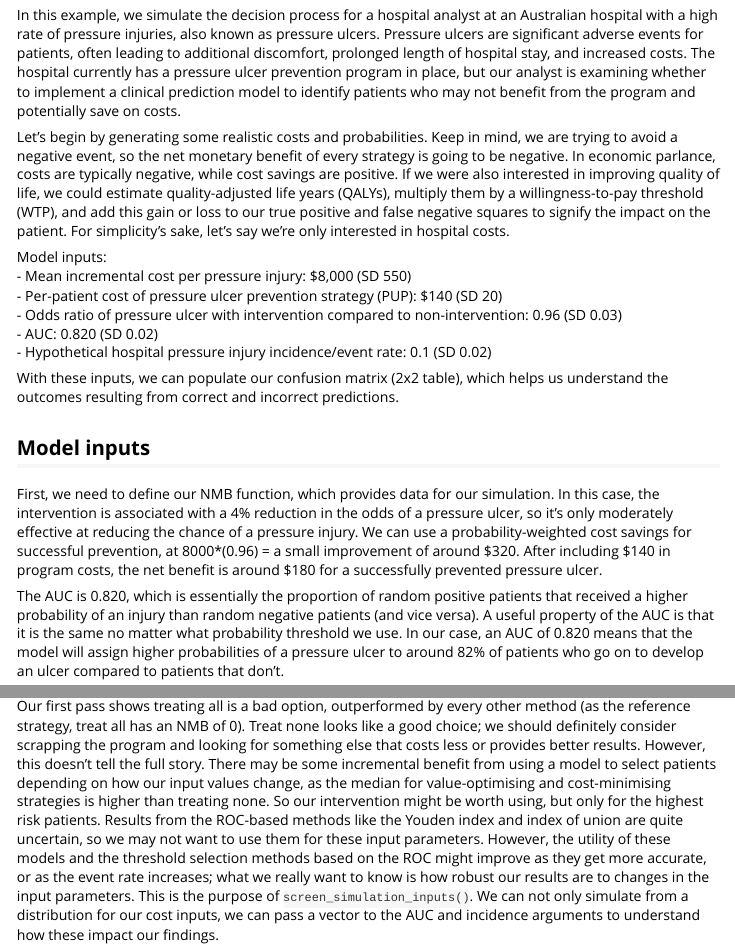
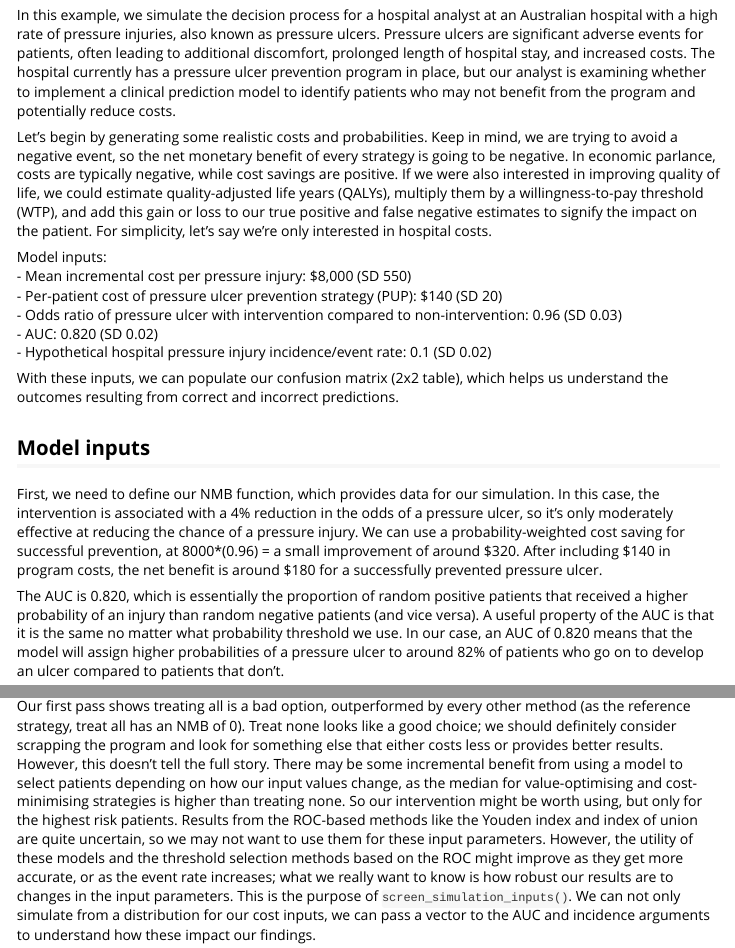
Before and after one commit to ropensci/predictNMB, an R Markdown document (vignettes/detailed-example.Rmd): the page in a window 1100 px wide, from 310 px down, and a second part further down, joined at a grey line. Rendered offline with R 4.5, knitr and Pandoc, with nearby package versions; code that draws random numbers runs with fixed seeds of ours; some code elsewhere in the file could not run offline; long lines of code are wrapped; common packages that the code uses without loading them are loaded.

Commit message:
Update detailed-example.Rmd
Co-Authored-By: cramb <23515524+cramb@users.noreply.github.com>

````diff
--- a/vignettes/detailed-example.Rmd
+++ b/vignettes/detailed-example.Rmd
@@ -25,9 +25,9 @@ library(parallel)
 
 Economic analysis typically combines information from a variety of sources, including randomised controlled trials, costing studies, and local data. An advantage of simulation is that it can estimate the utility of a proposed intervention prior to implementation.
 
-In this example, we simulate the decision process for a hospital analyst at an Australian hospital with a high rate of pressure injuries, also known as pressure ulcers. Pressure ulcers are significant adverse events for patients, often leading to additional discomfort, prolonged length of hospital stay, and increased costs. The hospital currently has a pressure ulcer prevention program in place, but our analyst is examining whether to implement a clinical prediction model to identify patients who may not benefit from the program and potentially save on costs.
+In this example, we simulate the decision process for a hospital analyst at an Australian hospital with a high rate of pressure injuries, also known as pressure ulcers. Pressure ulcers are significant adverse events for patients, often leading to additional discomfort, prolonged length of hospital stay, and increased costs. The hospital currently has a pressure ulcer prevention program in place, but our analyst is examining whether to implement a clinical prediction model to identify patients who may not benefit from the program and potentially reduce costs.
 
-Let's begin by generating some realistic costs and probabilities. Keep in mind, we are trying to avoid a negative event, so the net monetary benefit of every strategy is going to be negative. In economic parlance, costs are typically negative, while cost savings are positive. If we were also interested in improving quality of life, we could estimate quality-adjusted life years (QALYs), multiply them by a willingness-to-pay threshold (WTP), and add this gain or loss to our true positive and false negative squares to signify the impact on the patient. For simplicity's sake, let's say we're only interested in hospital costs.
+Let's begin by generating some realistic costs and probabilities. Keep in mind, we are trying to avoid a negative event, so the net monetary benefit of every strategy is going to be negative. In economic parlance, costs are typically negative, while cost savings are positive. If we were also interested in improving quality of life, we could estimate quality-adjusted life years (QALYs), multiply them by a willingness-to-pay threshold (WTP), and add this gain or loss to our true positive and false negative estimates to signify the impact on the patient. For simplicity, let's say we're only interested in hospital costs.
 
 Model inputs:
 <br>
@@ -91,7 +91,7 @@ plot(nmb_simulation, what = "cutpoints") # Demonstrates the range of selected cu
 plot(nmb_simulation, what = "inb", inb_ref_col = "all") # Compares the incremental benefit of each alternate strategy to our current practice (treat all)
 ```
 
-Our first pass shows treating all is a bad option, outperformed by every other method (as the reference strategy, treat all has an NMB of 0). Treat none looks like a good choice; we should definitely consider scrapping the program and looking for something else that costs less or provides better results. However, this doesn't tell the full story. There may be some incremental benefit from using a model to select patients depending on how our input values change, as the median for value-optimising and cost-minimising strategies is higher than treating none. So our intervention might be worth using, but only for the highest risk patients.
+Our first pass shows treating all is a bad option, outperformed by every other method (as the reference strategy, treat all has an NMB of 0). Treat none looks like a good choice; we should definitely consider scrapping the program and look for something else that either costs less or provides better results. However, this doesn't tell the full story. There may be some incremental benefit from using a model to select patients depending on how our input values change, as the median for value-optimising and cost-minimising strategies is higher than treating none. So our intervention might be worth using, but only for the highest risk patients.
 Results from the ROC-based methods like the Youden index and index of union are quite uncertain, so we may not want to use them for these input parameters. However, the utility of these models and the threshold selection methods based on the ROC might improve as they get more accurate, or as the event rate increases; what we really want to know is how robust our results are to changes in the input parameters. This is the purpose of `screen_simulation_inputs()`. We can not only simulate from a distribution for our cost inputs, we can pass a vector to the AUC and incidence arguments to understand how these impact our findings.
 
 First, let's specify our sampler function for the confusion matrix. We can replace our inputs with normal distributions, as our values are all means. Make sure to pass distribution definitions within the function so that they are resampled every simulation, but pull the same value for the same patient.
````
Also changed, not shown: vignettes/detailed-example.Rmd (6 more changed lines).
